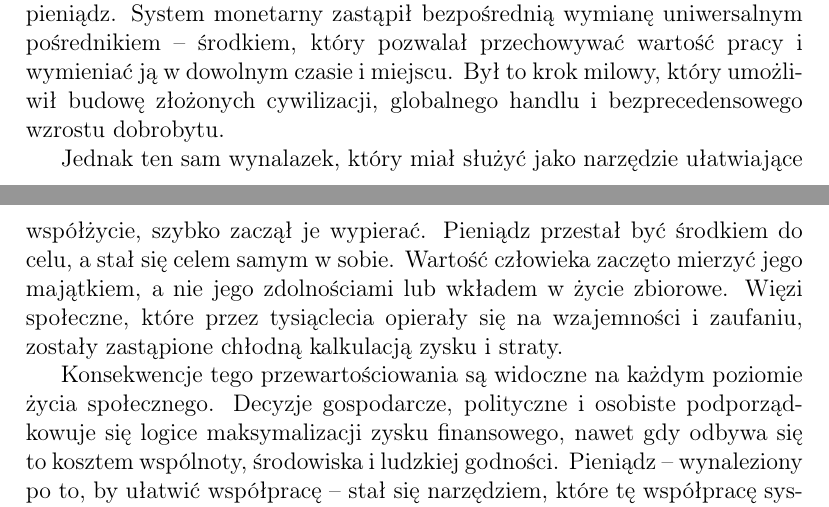
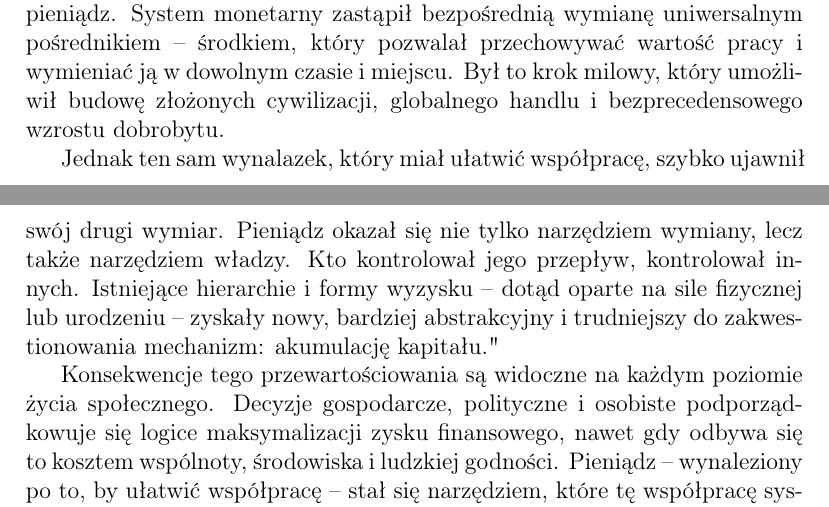
Before and after one commit to Engarix/Thoughts, a LaTeX document (KapitalizmDoSocjalizmOD.tex): two parts of pages 2 and 3 of 11, joined at a grey line, cut so that both start at the same text. Compiled offline with pdfLaTeX.

Commit message:
Update KapitalizmDoSocjalizmOD.tex

```diff
--- a/KapitalizmDoSocjalizmOD.tex
+++ b/KapitalizmDoSocjalizmOD.tex
@@ -62,9 +62,7 @@ Zanim powstały państwa, prawa i systemy gospodarcze, ludzie funkcjonowali w op
 
 Ten system bezpośredniej wymiany miał jednak swoje granice. Wraz z rozrostem wspólnot i coraz większą specjalizacją pracy, barterowa wymiana stawała się coraz trudniejsza do koordynowania. Nie zawsze myśliwy potrzebował akurat zboża, gdy rolnik potrzebował mięsa. Odpowiedzią na tę niedogodność był jeden z najważniejszych wynalazków w historii ludzkości: pieniądz. System monetarny zastąpił bezpośrednią wymianę uniwersalnym pośrednikiem -- środkiem, który pozwalał przechowywać wartość pracy i wymieniać ją w dowolnym czasie i miejscu. Był to krok milowy, który umożliwił budowę złożonych cywilizacji, globalnego handlu i bezprecedensowego wzrostu dobrobytu.
 
-Jednak ten sam wynalazek, który miał służyć jako narzędzie ułatwiające współżycie, szybko zaczął je wypierać. Pieniądz przestał być środkiem do celu, a stał się celem samym w sobie. Wartość człowieka zaczęto mierzyć jego majątkiem, a nie jego zdolnościami lub wkładem w życie zbiorowe. Więzi społeczne, które przez tysiąclecia
-opierały się na wzajemności i zaufaniu, zostały zastąpione chłodną kalkulacją
-zysku i straty.
+Jednak ten sam wynalazek, który miał ułatwić współpracę, szybko ujawnił swój drugi wymiar. Pieniądz okazał się nie tylko narzędziem wymiany, lecz także narzędziem władzy. Kto kontrolował jego przepływ, kontrolował innych. Istniejące hierarchie i formy wyzysku -- dotąd oparte na sile fizycznej lub urodzeniu -- zyskały nowy, bardziej abstrakcyjny i trudniejszy do zakwestionowania mechanizm: akumulację kapitału."
 
 Konsekwencje tego przewartościowania są widoczne na każdym poziomie życia społecznego. Decyzje gospodarcze, polityczne i osobiste podporządkowuje się logice maksymalizacji zysku finansowego, nawet gdy odbywa się to kosztem wspólnoty, środowiska i ludzkiej godności. Pieniądz -- wynaleziony po to, by ułatwić współpracę -- stał się narzędziem, które tę współpracę systematycznie rozkłada. Zrozumienie tego mechanizmu jest punktem wyjścia do zrozumienia, dlaczego zarówno niekontrolowany kapitalizm, jak i odgórny socjalizm, zawodzą jako systemy służące ludzkiemu dobrostanowi.
 
```
